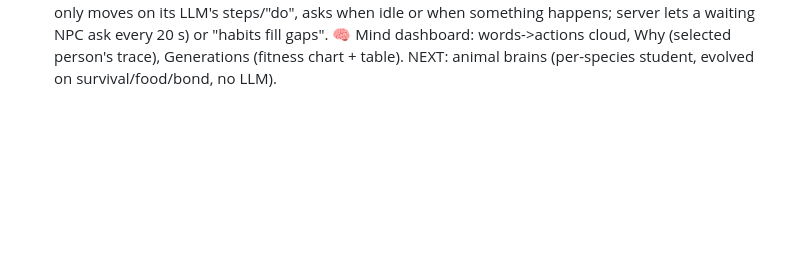
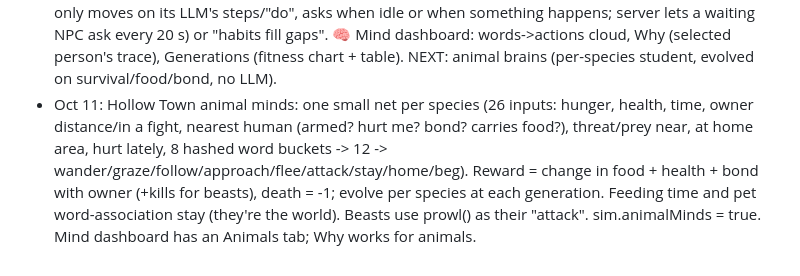
Before and after one commit to EternityinRoses/Sadiascode, a Markdown page: memory.md, the part around the change. Drawn GitHub-style; blank space fills up the shorter version.

Commit message:
Cloude: self-edits on this PC

```diff
--- a/memory.md
+++ b/memory.md
@@ -146,3 +146,4 @@ A fixed copy is at `fixed/minds.js` on the branch.
 - Oct 10: Hollow Town round 8 (Rose's design): every LLM townsperson gets Rose's base prompt ("You are an AI in a lifesim. Develop your own strategy to win... You start with nothing but here is what is available to you / commands / careers incl. seedy ones"; win = most money + survival) + facts only (no advice from me; menu shuffled, unranked). 5 soft-push personas (crime-boss slumlord, blood-oath guard captain, bride marrying up, fake-noble swindler, doom preacher), editable in Settings > New towns. Blank start (default): everyone else has nothing, businesses leased at the hall (LEASE c/day, evicted after 3 unpaid), offices empty except the mayor. The mayor is ALWAYS the Claude API brain (mayor-ai): only goal = keep power, regain it if lost; told every power incl. "orders" to guards (arrest <id> on its own warrant, patrol <place>, escort me, raid <business>, release <id>, stand down); very honest guards / the blood-oath captain may refuse unjust arrests; witnesses remember arrests without cause. Mayor thinks at 7:00 and 19:00. NEXT (agreed): student net (small NN replacing the lookup table), evolution runner (generations, mutate, fitness = money + survival), DAgger-style teacher queries, dashboard (word->action cloud, who/where/why traces, fitness per generation, teacher-vs-student agreement).
 - Oct 10: Hollow Town round 9 (Rose): each NPC is its own AI instance on the server: fixed identity as the system prompt (cached on Anthropic), its own thread of past turns (last 16 messages) + its own notes, in brains/<town>/<id>.json; nobody sees another's thread. Identity = Rose's base prompt + commands + careers + how fighting works + persona only for the few. Per-moment facts are minimal: name, body, purse, kit, skills, job, where/what they see, public town facts, their own recent experiences. Removed (Rose: "they must learn by themselves"): age/gender/orientation, household, rank/standing, like/trust/worth numbers, global beast alerts. AIs set "fighting": {blows, flee_below, surrender}, honoured in fights. The artifact's mayor keeps its own thread in the page.
 - Oct 11: Hollow Town round 10: the STUDENT (sim.js "the student"): MLP 62 inputs (needs, purse, time, job type, area group, threats/guards/people in sight, kit, gang, election, 16 hashed buckets of words heard in the last 30 min) -> 24 tanh -> 50 action kinds (2762 weights). Learns by imitation of AI steps (teach(), tracks teacher-vs-student agreement), by reward on every plain-brain choice (REINFORCE-lite, death = -1), and by evolution between towns (each person carries a mutation, sigma 0.04; rank-weighted ES update; fitness = worth + 40 if alive). Words heard are grounded to the next action (lore.words). Every choice leaves a trace (who/where/chose/by/also weighed/heard). Saved inside lore.json (net.theta). Settings: plain brains habit|blend|student, days per generation, Evolve non-stop (fast, no AI, reloads into the next town, sessionStorage flag); AI bodies: "wait for orders" (default; body only moves on its LLM's steps/"do", asks when idle or when something happens; server lets a waiting NPC ask every 20 s) or "habits fill gaps". 🧠 Mind dashboard: words->actions cloud, Why (selected person's trace), Generations (fitness chart + table). NEXT: animal brains (per-species student, evolved on survival/food/bond, no LLM).
+- Oct 11: Hollow Town animal minds: one small net per species (26 inputs: hunger, health, time, owner distance/in a fight, nearest human (armed? hurt me? bond? carries food?), threat/prey near, at home area, hurt lately, 8 hashed word buckets -> 12 -> wander/graze/follow/approach/flee/attack/stay/home/beg). Reward = change in food + health + bond with owner (+kills for beasts), death = -1; evolve per species at each generation. Feeding time and pet word-association stay (they're the world). Beasts use prowl() as their "attack". sim.animalMinds = true. Mind dashboard has an Animals tab; Why works for animals.
```
